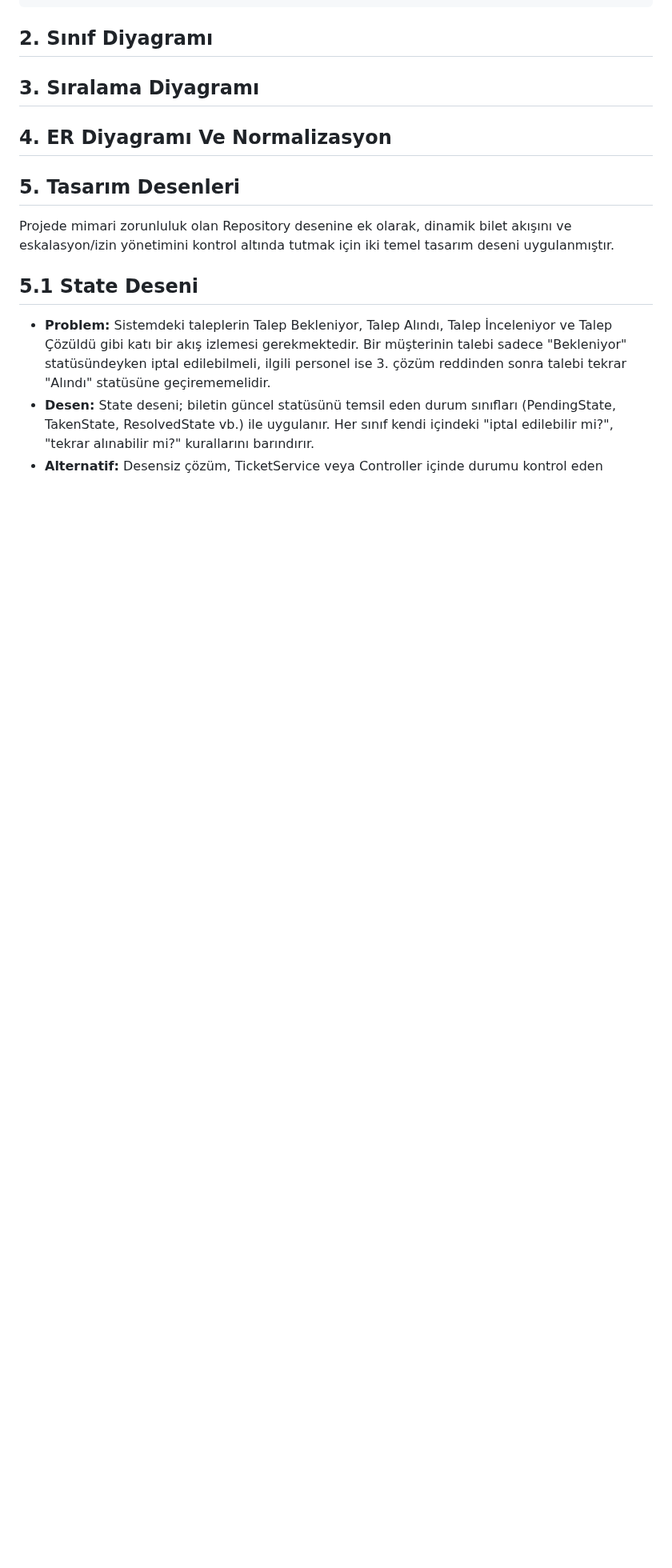
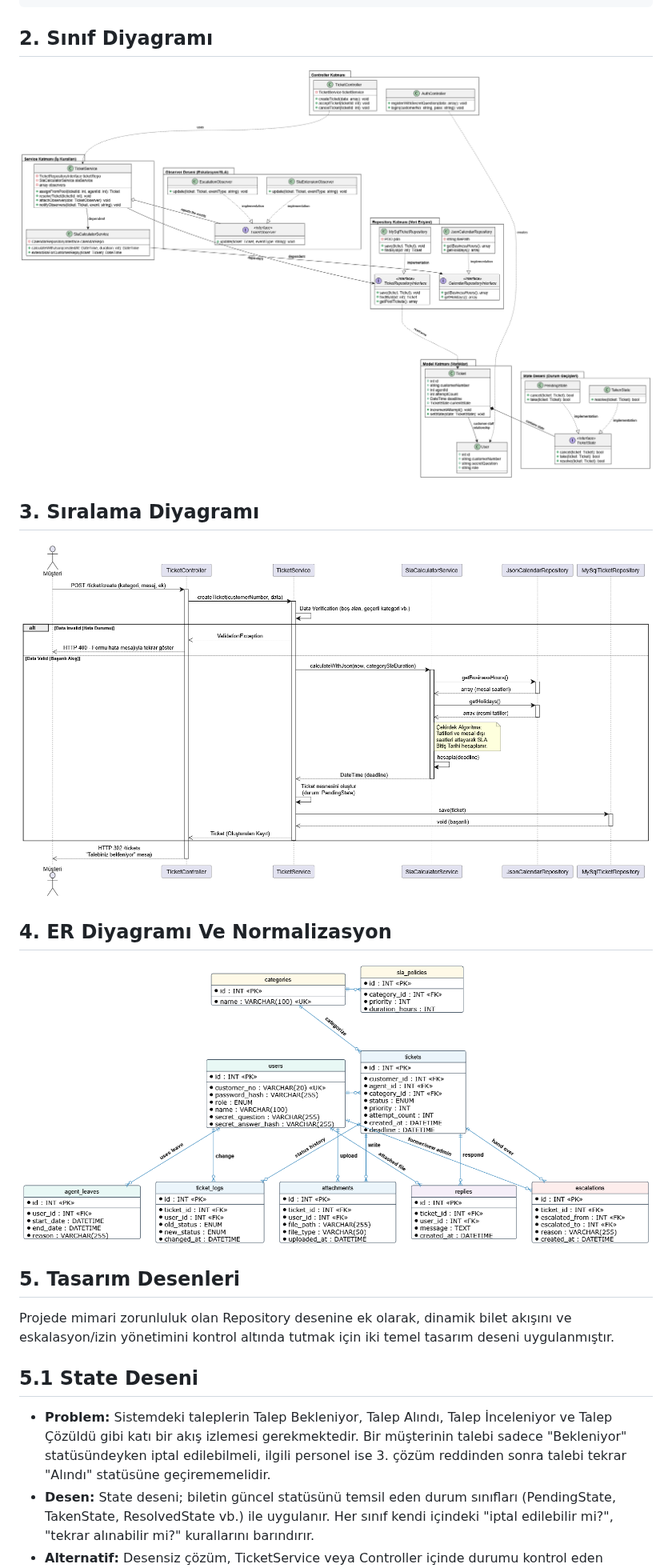
Before and after one commit to BerkayBaskara/destek-talebi-sistemi, a Markdown page: docs/tasarim.md, the part around one of its changes. Shown at 80% size. Rendered like a GitHub page; pictures changed too: docs/images/ERdiagram.png (added), docs/images/classdiagram.png (added), docs/images/sequencediagram.png (added); blank space fills up the shorter version.

Commit message:
tasarim.md güncellendi

```diff
--- a/docs/tasarim.md
+++ b/docs/tasarim.md
@@ -36,13 +36,15 @@ destek-talebi-sistemi/
 
 
 ## 2. Sınıf Diyagramı
+![Sınıf Diyagramı](images/classdiagram.png)
 
 
 ## 3. Sıralama Diyagramı
+![Sıralama Diyagramı](images/sequencediagram.png)
 
 
 ## 4. ER Diyagramı Ve Normalizasyon
-
+![İlişki Diyagramı](images/ERdiagram.png)
 
 ## 5. Tasarım Desenleri
 
```
Also changed, not shown: other parts of docs/tasarim.md (+21 -1 lines), docs/images/interfacepagemape.png (added).
